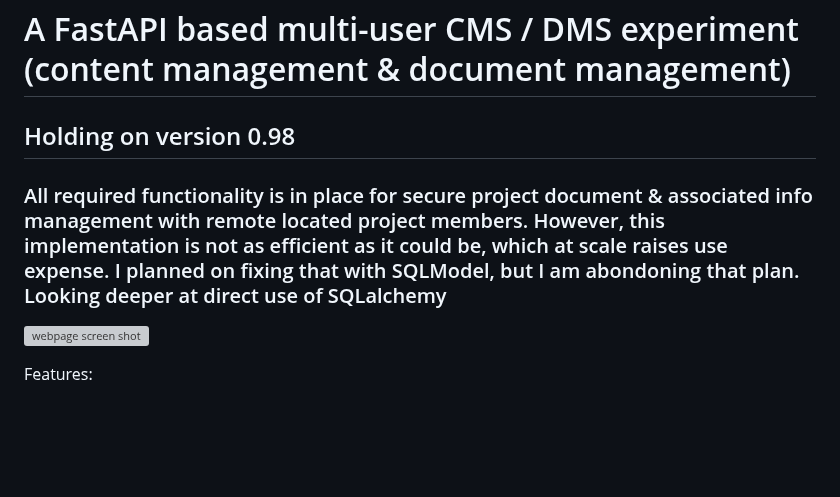
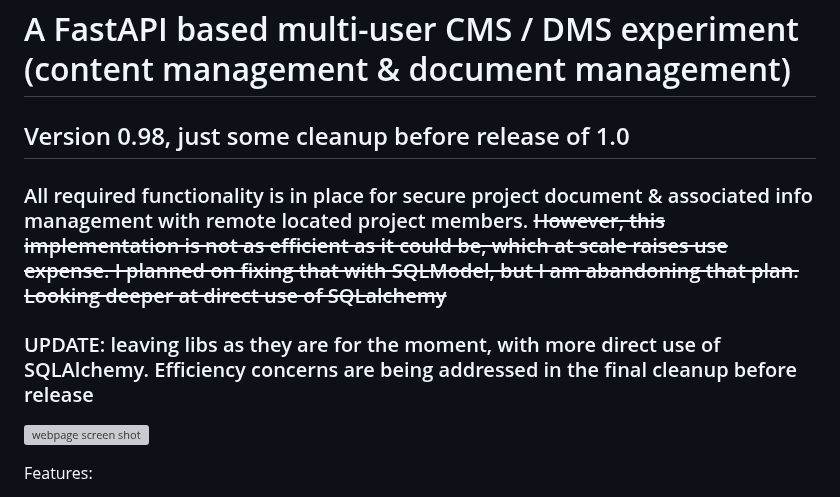
Before and after one commit to bsenftner/miniCMS, a Markdown page: README.md, the part around the change. Drawn GitHub-style; blank space fills up the shorter version; grey boxes are pictures that could not be loaded.

Commit message:
preparing for release

```diff
--- a/README.md
+++ b/README.md
@@ -1,8 +1,10 @@
 # A FastAPI based multi-user CMS / DMS experiment (content management & document management)
 
-## Holding on version 0.98
+## Version 0.98, just some cleanup before release of 1.0
 
-### All required functionality is in place for secure project document & associated info management with remote located project members. However, this implementation is not as efficient as it could be, which at scale raises use expense. I planned on fixing that with SQLModel, but I am abondoning that plan. Looking deeper at direct use of SQLalchemy
+### All required functionality is in place for secure project document & associated info management with remote located project members. ~~However, this implementation is not as efficient as it could be, which at scale raises use expense. I planned on fixing that with SQLModel, but I am abandoning that plan. Looking deeper at direct use of SQLalchemy~~
+
+### UPDATE: leaving libs as they are for the moment, with more direct use of SQLAlchemy. Efficiency concerns are being addressed in the final cleanup before release
 
 ![webpage screen shot](/src/app/static/AboutMiniCMS.jpg)
 
```
